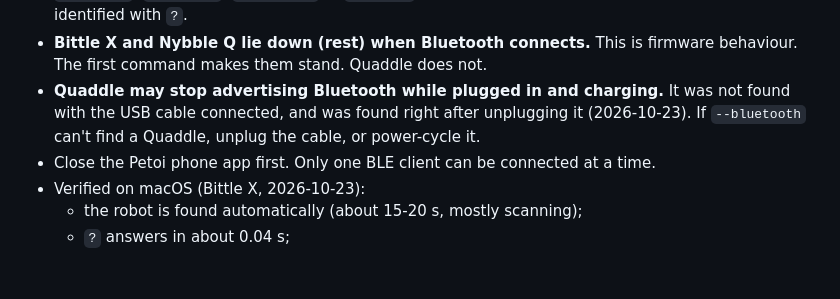
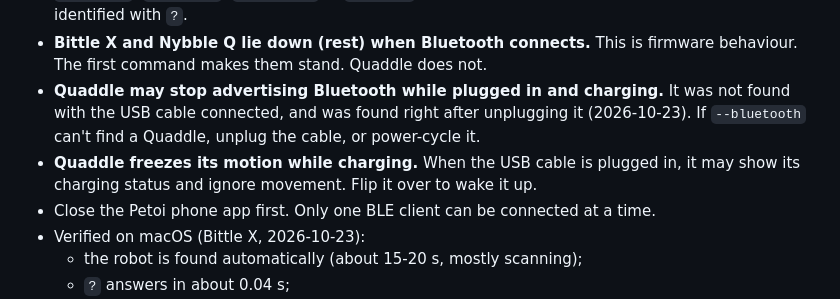
Before and after one commit to PetoiCamp/opencat-gemma, a Markdown page: README.md, the part around the change. Rendered like a GitHub page; blank space fills up the shorter version.

Commit message:
docs: Quaddle wakes by flipping after charging; w! not in firmware yet
Co-Authored-By: Claude Opus 5.5 (1M context) <noreply@anthropic.com>

```diff
--- a/README.md
+++ b/README.md
@@ -93,6 +93,7 @@ Both were checked on Bittle X with macOS (2026-10-23). Windows and Linux are not
 - Run `.venv/bin/python -m opencat_gemma --bluetooth`. With several robots nearby, use `--bluetooth --name <name>` instead (see "Several robots in one room" below). The robot is found by scanning for a `Bittle...`, `Nybble...`, `Quaddle...` or `Petoi...` name (about 8 s), strongest signal first, and identified with `?`.
 - **Bittle X and Nybble Q lie down (rest) when Bluetooth connects.** This is firmware behaviour. The first command makes them stand. Quaddle does not.
 - **Quaddle may stop advertising Bluetooth while plugged in and charging.** It was not found with the USB cable connected, and was found right after unplugging it (2026-10-23). If `--bluetooth` can't find a Quaddle, unplug the cable, or power-cycle it.
+- **Quaddle freezes its motion while charging.** When the USB cable is plugged in, it may show its charging status and ignore movement. Flip it over to wake it up.
 - Close the Petoi phone app first. Only one BLE client can be connected at a time.
 - Verified on macOS (Bittle X, 2026-10-23):
   - the robot is found automatically (about 15-20 s, mostly scanning);
```
Also changed, not shown: TODO.md (+1 -0 lines).
